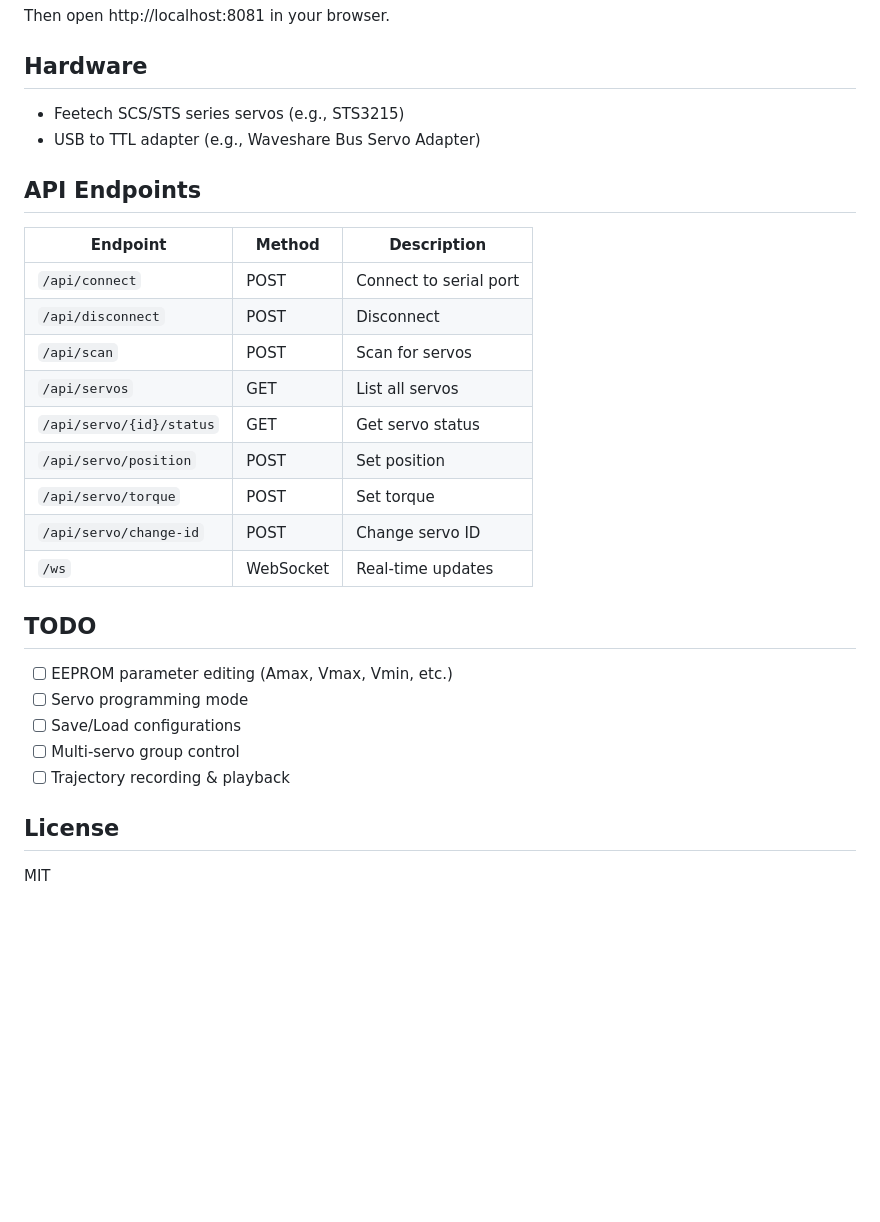
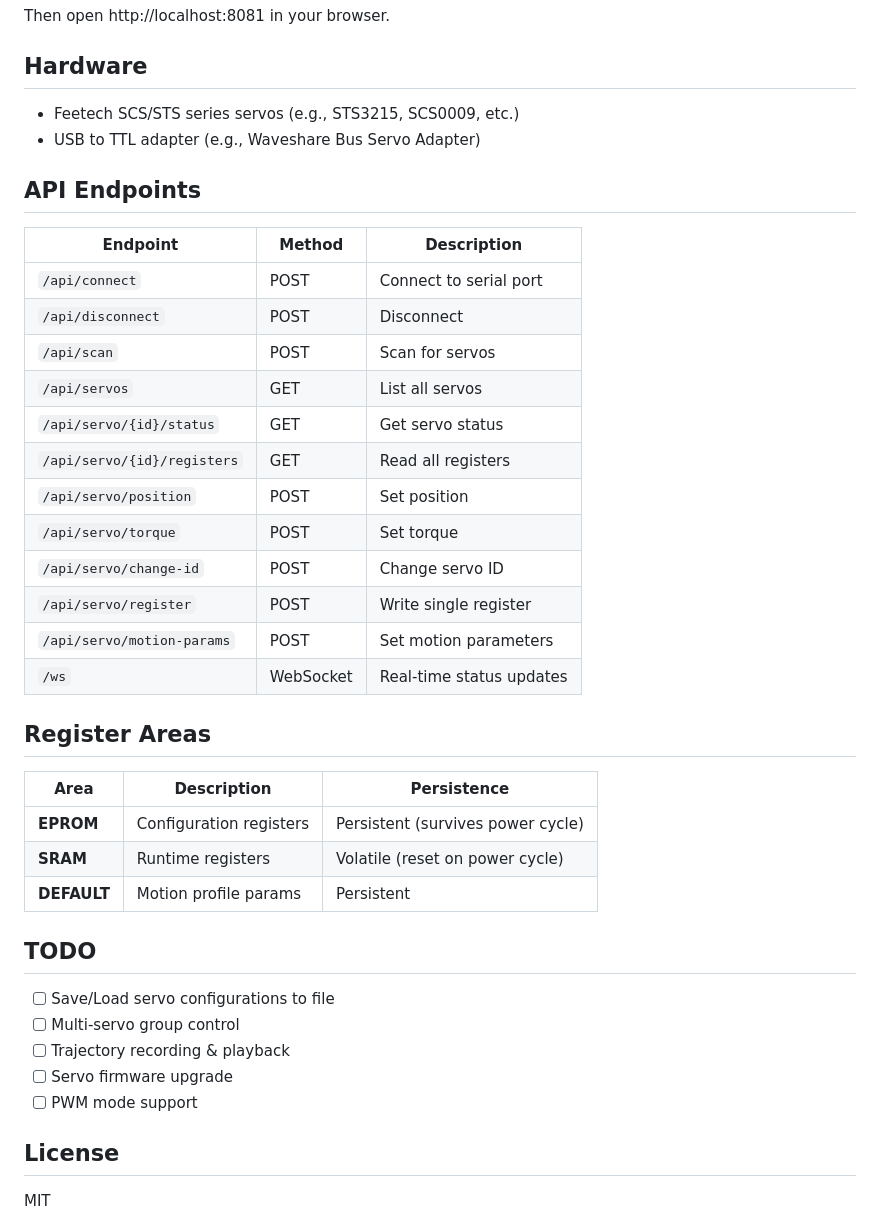
Before and after one commit to tonhathuy/FT-SCServo-Web-Debug, a Markdown page: README.md, the part around the change printed below. GitHub-like rendering; blank space fills up the shorter version.

```diff
--- a/README.md
+++ b/README.md
@@ -33,7 +60,7 @@ Then open http://localhost:8081 in your browser.
 
 ## Hardware
 
-- Feetech SCS/STS series servos (e.g., STS3215)
+- Feetech SCS/STS series servos (e.g., STS3215, SCS0009, etc.)
 - USB to TTL adapter (e.g., Waveshare Bus Servo Adapter)
 
 ## API Endpoints
@@ -45,18 +72,29 @@ Then open http://localhost:8081 in your browser.
 | `/api/scan` | POST | Scan for servos |
 | `/api/servos` | GET | List all servos |
 | `/api/servo/{id}/status` | GET | Get servo status |
+| `/api/servo/{id}/registers` | GET | Read all registers |
 | `/api/servo/position` | POST | Set position |
 | `/api/servo/torque` | POST | Set torque |
 | `/api/servo/change-id` | POST | Change servo ID |
-| `/ws` | WebSocket | Real-time updates |
+| `/api/servo/register` | POST | Write single register |
+| `/api/servo/motion-params` | POST | Set motion parameters |
+| `/ws` | WebSocket | Real-time status updates |
+
+## Register Areas
+
+| Area | Description | Persistence |
+|------|-------------|-------------|
+| **EPROM** | Configuration registers | Persistent (survives power cycle) |
+| **SRAM** | Runtime registers | Volatile (reset on power cycle) |
+| **DEFAULT** | Motion profile params | Persistent |
 
 ## TODO
 
-- [ ] EEPROM parameter editing (Amax, Vmax, Vmin, etc.)
-- [ ] Servo programming mode
-- [ ] Save/Load configurations
+- [ ] Save/Load servo configurations to file
 - [ ] Multi-servo group control
 - [ ] Trajectory recording & playback
+- [ ] Servo firmware upgrade
+- [ ] PWM mode support
 
 ## License
 
```
Also changed, not shown: other parts of README.md (+32 -5 lines), assets/Control.png (added), assets/Debug.png (added), assets/Motion.png (added), assets/Settings.png (added).
